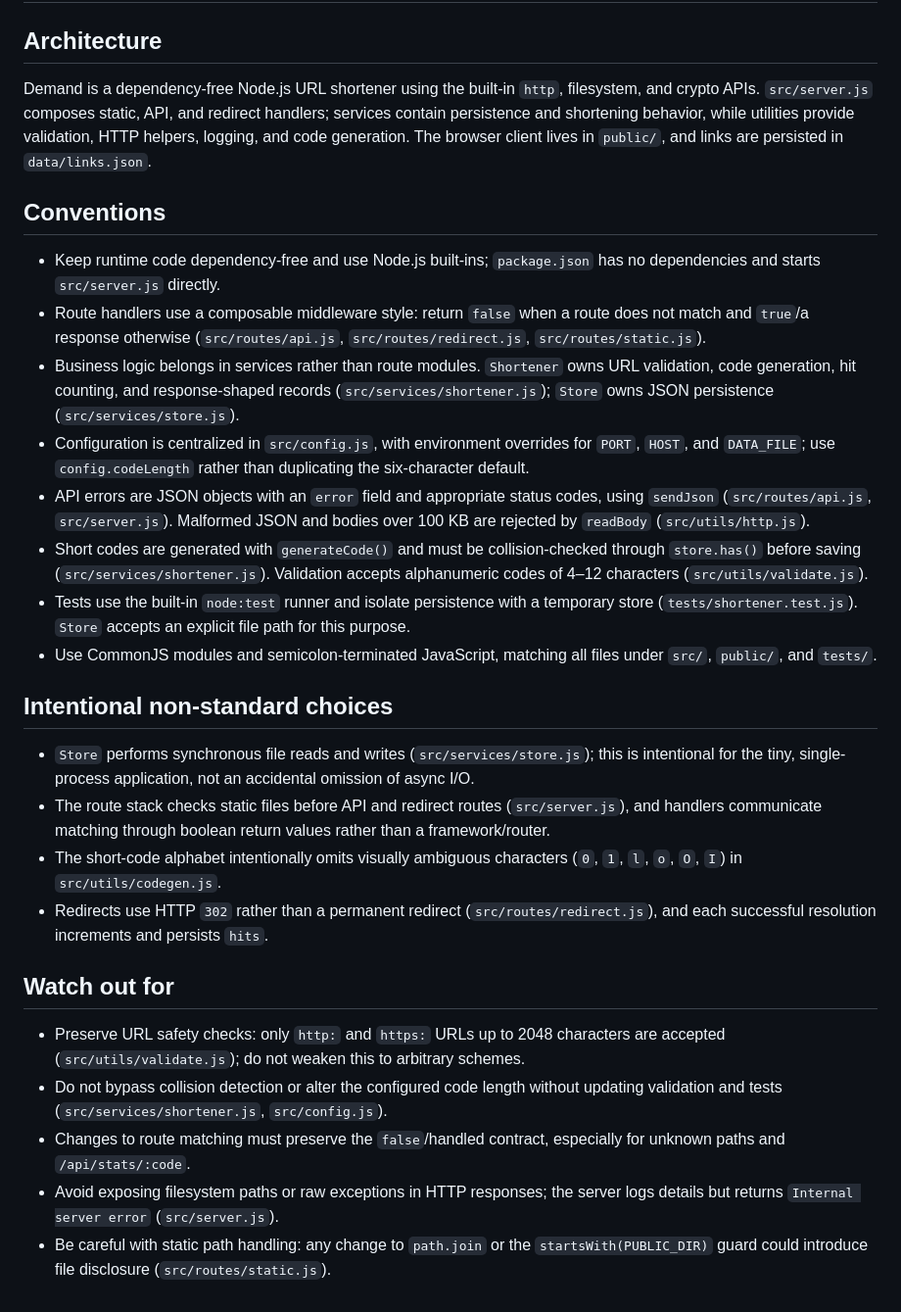
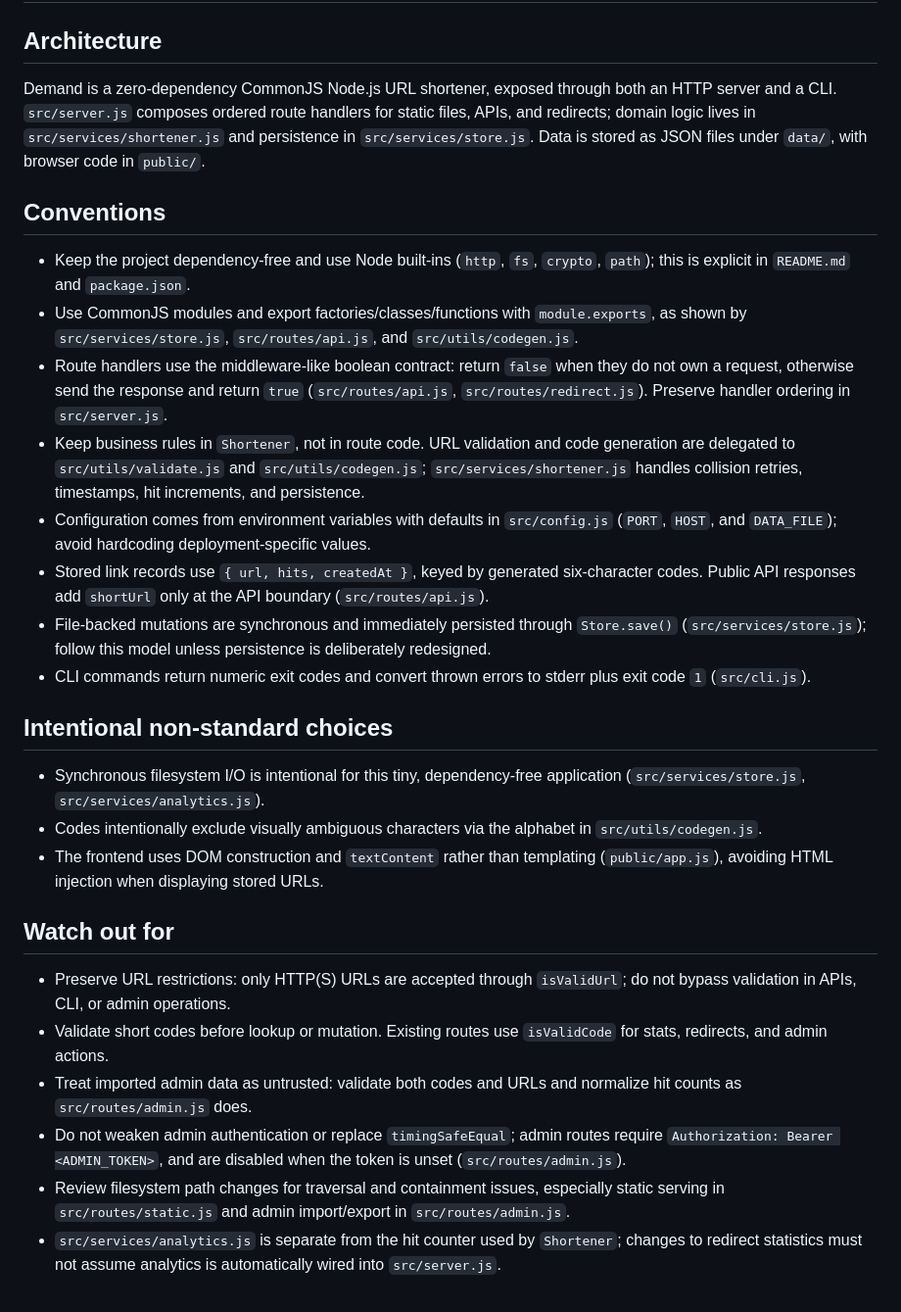
Before and after one commit to kirtihandle-creator/Demand, a Markdown page: .ai-reviewer/knowledge.md, the part around the change. Shown at 98% size. Rendered like a GitHub page.

Commit message:
chore: add diffgence reviewer knowledge
Auto-generated from a sample of repo files. Edit freely — the bot reads this on every PR review.

```diff
--- a/.ai-reviewer/knowledge.md
+++ b/.ai-reviewer/knowledge.md
@@ -1,31 +1,27 @@
 # Demand reviewer notes
 
 ## Architecture
-
-Demand is a dependency-free Node.js URL shortener using the built-in `http`, filesystem, and crypto APIs. `src/server.js` composes static, API, and redirect handlers; services contain persistence and shortening behavior, while utilities provide validation, HTTP helpers, logging, and code generation. The browser client lives in `public/`, and links are persisted in `data/links.json`.
+Demand is a zero-dependency CommonJS Node.js URL shortener, exposed through both an HTTP server and a CLI. `src/server.js` composes ordered route handlers for static files, APIs, and redirects; domain logic lives in `src/services/shortener.js` and persistence in `src/services/store.js`. Data is stored as JSON files under `data/`, with browser code in `public/`.
 
 ## Conventions
-
-- Keep runtime code dependency-free and use Node.js built-ins; `package.json` has no dependencies and starts `src/server.js` directly.
-- Route handlers use a composable middleware style: return `false` when a route does not match and `true`/a response otherwise (`src/routes/api.js`, `src/routes/redirect.js`, `src/routes/static.js`).
-- Business logic belongs in services rather than route modules. `Shortener` owns URL validation, code generation, hit counting, and response-shaped records (`src/services/shortener.js`); `Store` owns JSON persistence (`src/services/store.js`).
-- Configuration is centralized in `src/config.js`, with environment overrides for `PORT`, `HOST`, and `DATA_FILE`; use `config.codeLength` rather than duplicating the six-character default.
-- API errors are JSON objects with an `error` field and appropriate status codes, using `sendJson` (`src/routes/api.js`, `src/server.js`). Malformed JSON and bodies over 100 KB are rejected by `readBody` (`src/utils/http.js`).
-- Short codes are generated with `generateCode()` and must be collision-checked through `store.has()` before saving (`src/services/shortener.js`). Validation accepts alphanumeric codes of 4–12 characters (`src/utils/validate.js`).
-- Tests use the built-in `node:test` runner and isolate persistence with a temporary store (`tests/shortener.test.js`). `Store` accepts an explicit file path for this purpose.
-- Use CommonJS modules and semicolon-terminated JavaScript, matching all files under `src/`, `public/`, and `tests/`.
+- Keep the project dependency-free and use Node built-ins (`http`, `fs`, `crypto`, `path`); this is explicit in `README.md` and `package.json`.
+- Use CommonJS modules and export factories/classes/functions with `module.exports`, as shown by `src/services/store.js`, `src/routes/api.js`, and `src/utils/codegen.js`.
+- Route handlers use the middleware-like boolean contract: return `false` when they do not own a request, otherwise send the response and return `true` (`src/routes/api.js`, `src/routes/redirect.js`). Preserve handler ordering in `src/server.js`.
+- Keep business rules in `Shortener`, not in route code. URL validation and code generation are delegated to `src/utils/validate.js` and `src/utils/codegen.js`; `src/services/shortener.js` handles collision retries, timestamps, hit increments, and persistence.
+- Configuration comes from environment variables with defaults in `src/config.js` (`PORT`, `HOST`, and `DATA_FILE`); avoid hardcoding deployment-specific values.
+- Stored link records use `{ url, hits, createdAt }`, keyed by generated six-character codes. Public API responses add `shortUrl` only at the API boundary (`src/routes/api.js`).
+- File-backed mutations are synchronous and immediately persisted through `Store.save()` (`src/services/store.js`); follow this model unless persistence is deliberately redesigned.
+- CLI commands return numeric exit codes and convert thrown errors to stderr plus exit code `1` (`src/cli.js`).
 
 ## Intentional non-standard choices
-
-- `Store` performs synchronous file reads and writes (`src/services/store.js`); this is intentional for the tiny, single-process application, not an accidental omission of async I/O.
-- The route stack checks static files before API and redirect routes (`src/server.js`), and handlers communicate matching through boolean return values rather than a framework/router.
-- The short-code alphabet intentionally omits visually ambiguous characters (`0`, `1`, `l`, `o`, `O`, `I`) in `src/utils/codegen.js`.
-- Redirects use HTTP `302` rather than a permanent redirect (`src/routes/redirect.js`), and each successful resolution increments and persists `hits`.
+- Synchronous filesystem I/O is intentional for this tiny, dependency-free application (`src/services/store.js`, `src/services/analytics.js`).
+- Codes intentionally exclude visually ambiguous characters via the alphabet in `src/utils/codegen.js`.
+- The frontend uses DOM construction and `textContent` rather than templating (`public/app.js`), avoiding HTML injection when displaying stored URLs.
 
 ## Watch out for
-
-- Preserve URL safety checks: only `http:` and `https:` URLs up to 2048 characters are accepted (`src/utils/validate.js`); do not weaken this to arbitrary schemes.
-- Do not bypass collision detection or alter the configured code length without updating validation and tests (`src/services/shortener.js`, `src/config.js`).
-- Changes to route matching must preserve the `false`/handled contract, especially for unknown paths and `/api/stats/:code`.
-- Avoid exposing filesystem paths or raw exceptions in HTTP responses; the server logs details but returns `Internal server error` (`src/server.js`).
-- Be careful with static path handling: any change to `path.join` or the `startsWith(PUBLIC_DIR)` guard could introduce file disclosure (`src/routes/static.js`).
+- Preserve URL restrictions: only HTTP(S) URLs are accepted through `isValidUrl`; do not bypass validation in APIs, CLI, or admin operations.
+- Validate short codes before lookup or mutation. Existing routes use `isValidCode` for stats, redirects, and admin actions.
+- Treat imported admin data as untrusted: validate both codes and URLs and normalize hit counts as `src/routes/admin.js` does.
+- Do not weaken admin authentication or replace `timingSafeEqual`; admin routes require `Authorization: Bearer <ADMIN_TOKEN>`, and are disabled when the token is unset (`src/routes/admin.js`).
+- Review filesystem path changes for traversal and containment issues, especially static serving in `src/routes/static.js` and admin import/export in `src/routes/admin.js`.
+- `src/services/analytics.js` is separate from the hit counter used by `Shortener`; changes to redirect statistics must not assume analytics is automatically wired into `src/server.js`.
```
